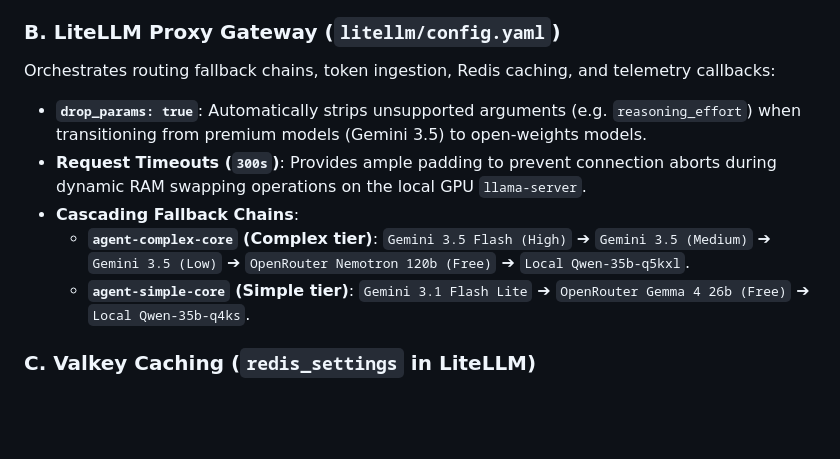
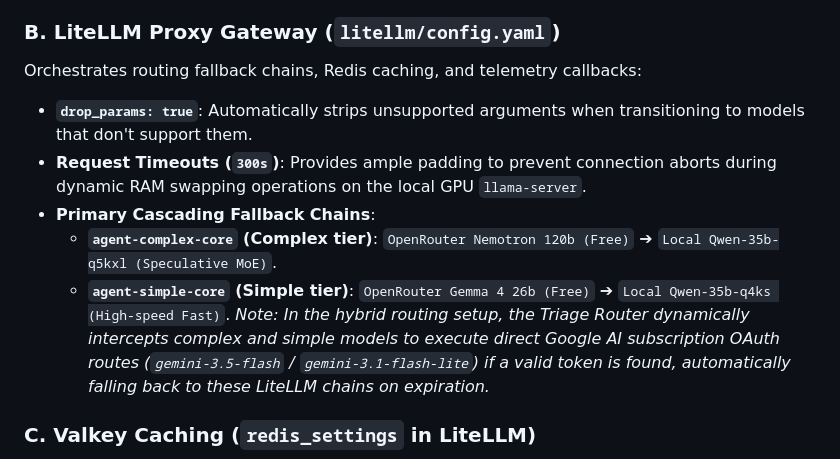
Before and after one commit to sheepdestroyer/LLM-Routing, a Markdown page: README.md, the part around one of its changes. Drawn GitHub-style; blank space fills up the shorter version.

Commit message:
docs: Align README.md topology diagrams and lifecycle flow with final hybrid routing architecture

```diff
--- a/README.md
+++ b/README.md
@@ -127,12 +144,13 @@ Exposes the entry endpoint (`http://localhost:5000/v1`) and evaluates prompt com
 - **Reverse Proxy**: Preserves streaming payloads, header validation, and response signatures, passing incoming requests directly to the secondary LiteLLM proxy port.
 
 ### B. LiteLLM Proxy Gateway (`litellm/config.yaml`)
-Orchestrates routing fallback chains, token ingestion, Redis caching, and telemetry callbacks:
-- **`drop_params: true`**: Automatically strips unsupported arguments (e.g. `reasoning_effort`) when transitioning from premium models (Gemini 3.5) to open-weights models.
+Orchestrates routing fallback chains, Redis caching, and telemetry callbacks:
+- **`drop_params: true`**: Automatically strips unsupported arguments when transitioning to models that don't support them.
 - **Request Timeouts (`300s`)**: Provides ample padding to prevent connection aborts during dynamic RAM swapping operations on the local GPU `llama-server`.
-- **Cascading Fallback Chains**:
-  - **`agent-complex-core` (Complex tier)**: `Gemini 3.5 Flash (High)` ➔ `Gemini 3.5 (Medium)` ➔ `Gemini 3.5 (Low)` ➔ `OpenRouter Nemotron 120b (Free)` ➔ `Local Qwen-35b-q5kxl`.
-  - **`agent-simple-core` (Simple tier)**: `Gemini 3.1 Flash Lite` ➔ `OpenRouter Gemma 4 26b (Free)` ➔ `Local Qwen-35b-q4ks`.
+- **Primary Cascading Fallback Chains**:
+  - **`agent-complex-core` (Complex tier)**: `OpenRouter Nemotron 120b (Free)` ➔ `Local Qwen-35b-q5kxl (Speculative MoE)`.
+  - **`agent-simple-core` (Simple tier)**: `OpenRouter Gemma 4 26b (Free)` ➔ `Local Qwen-35b-q4ks (High-speed Fast)`.
+*Note: In the hybrid routing setup, the Triage Router dynamically intercepts complex and simple models to execute direct Google AI subscription OAuth routes (`gemini-3.5-flash` / `gemini-3.1-flash-lite`) if a valid token is found, automatically falling back to these LiteLLM chains on expiration.*
 
 ### C. Valkey Caching (`redis_settings` in LiteLLM)
 Connects directly to the high-performance local `valkey-cache` on port `6379`. LiteLLM transparently writes prompt-response mappings to the cache, resulting in **zero-latency completions** for exact repeat prompt structures.
```
Also changed, not shown: other parts of README.md (+51 -34 lines).
